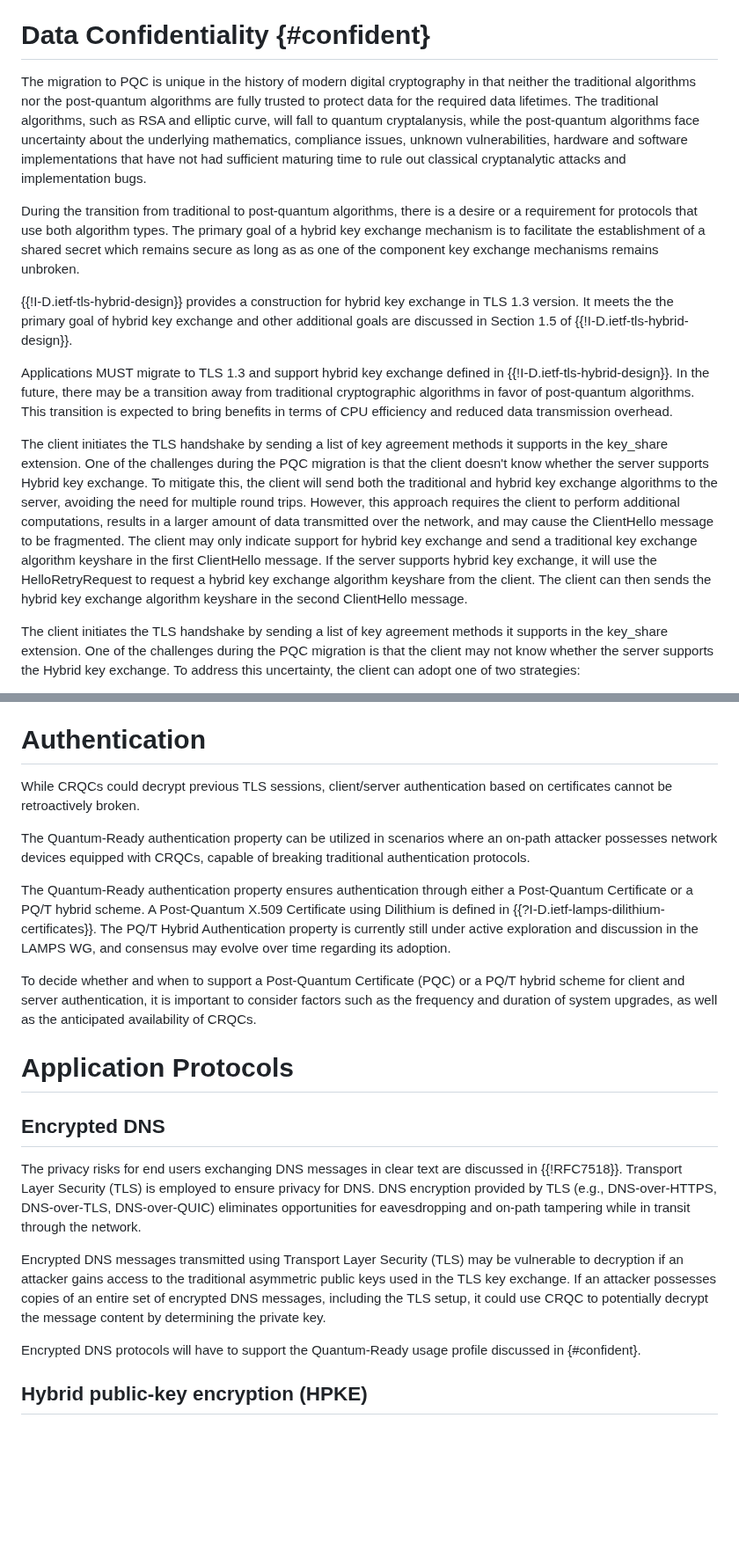
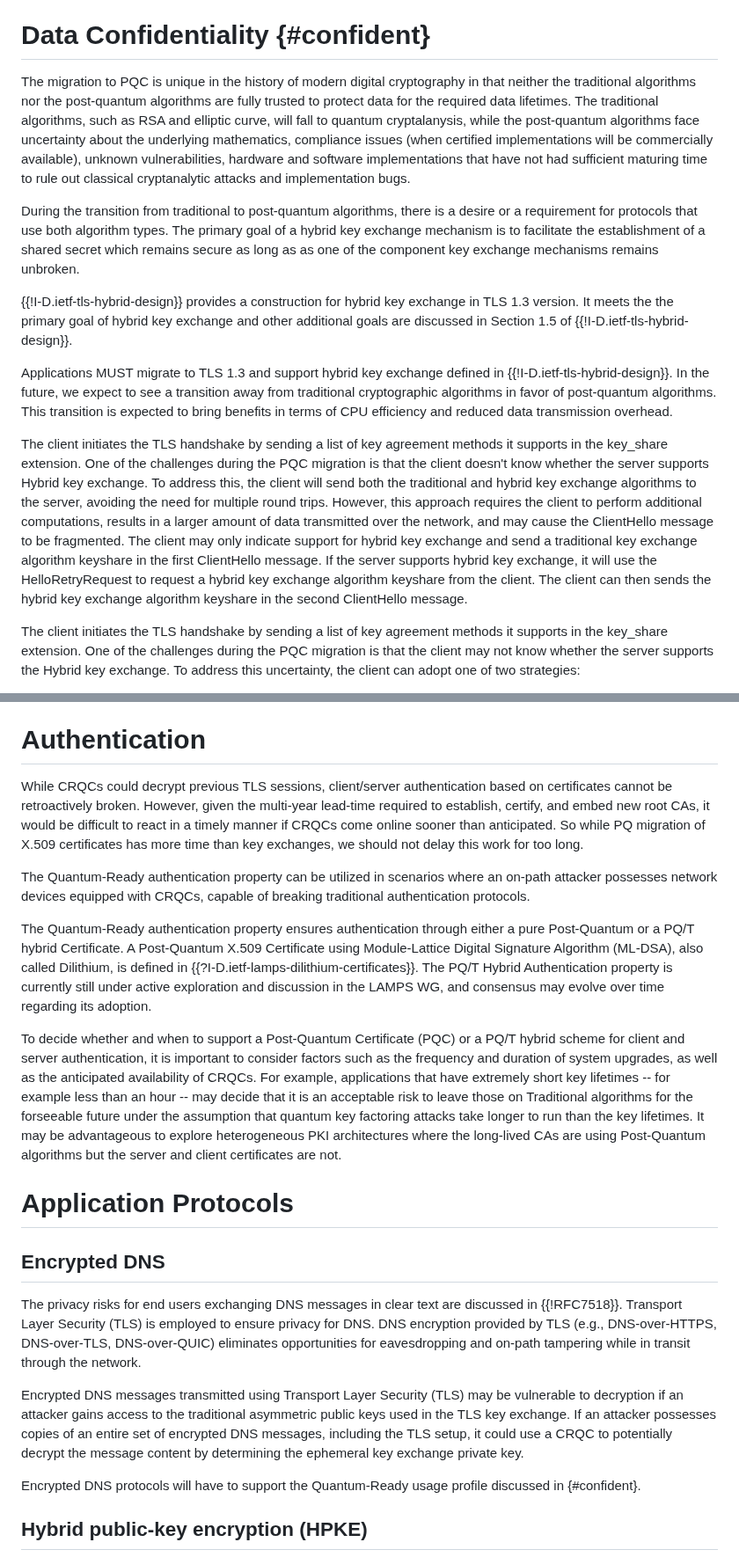
Before and after one commit to tireddy2/pqc_uta, a Markdown page: draft-reddy-uta-pqc-app.md, 2 parts joined by grey strips. Shown at 88% size. Rendered like a GitHub page; blank space fills up the shorter version.

```diff
--- a/draft-reddy-uta-pqc-app.md
+++ b/draft-reddy-uta-pqc-app.md
@@ -112,16 +114,16 @@ For client/server certificate based authentication, it is often the case that th
 
 # Data Confidentiality {#confident}
 
-The migration to PQC is unique in the history of modern digital cryptography in that neither the traditional algorithms nor the post-quantum algorithms are fully trusted to protect data for the required data lifetimes. The traditional algorithms, such as RSA and elliptic curve, will fall to quantum cryptalanysis, while the post-quantum algorithms face uncertainty about the underlying mathematics, compliance issues, unknown vulnerabilities, hardware and software implementations that have not had sufficient maturing time to rule out classical cryptanalytic attacks and implementation bugs.
+The migration to PQC is unique in the history of modern digital cryptography in that neither the traditional algorithms nor the post-quantum algorithms are fully trusted to protect data for the required data lifetimes. The traditional algorithms, such as RSA and elliptic curve, will fall to quantum cryptalanysis, while the post-quantum algorithms face uncertainty about the underlying mathematics, compliance issues (when certified implementations will be commercially available), unknown vulnerabilities, hardware and software implementations that have not had sufficient maturing time to rule out classical cryptanalytic attacks and implementation bugs.
 
 During the transition from traditional to post-quantum algorithms, there is a desire or a requirement for protocols that use both algorithm types. The primary goal of a hybrid key exchange mechanism is to facilitate
 the establishment of a shared secret which remains secure as long as as one of the component key exchange mechanisms remains unbroken.
 
 {{!I-D.ietf-tls-hybrid-design}} provides a construction for hybrid key exchange in TLS 1.3 version. It meets the the primary goal of hybrid key exchange and other additional goals are discussed in Section 1.5 of {{!I-D.ietf-tls-hybrid-design}}.
 
-Applications MUST migrate to TLS 1.3 and support hybrid key exchange defined in {{!I-D.ietf-tls-hybrid-design}}. In the future, there may be a transition away from traditional cryptographic algorithms in favor of post-quantum algorithms. This transition is expected to bring benefits in terms of CPU efficiency and reduced data transmission overhead.
+Applications MUST migrate to TLS 1.3 and support hybrid key exchange defined in {{!I-D.ietf-tls-hybrid-design}}. In the future, we expect to see a transition away from traditional cryptographic algorithms in favor of post-quantum algorithms. This transition is expected to bring benefits in terms of CPU efficiency and reduced data transmission overhead.
 
-The client initiates the TLS handshake by sending a list of key agreement methods it supports in the key_share extension. One of the challenges during the PQC migration is that the client doesn't know whether the server supports Hybrid key exchange. To mitigate this, the client will send both the traditional and hybrid key exchange algorithms to the server, avoiding the need for multiple round trips. However, this approach requires the client to perform additional computations, results in a larger amount of data transmitted over the network, and may cause the ClientHello message to be fragmented. The client may only indicate support for hybrid key exchange and send a traditional key exchange algorithm keyshare in the first ClientHello message. If the server supports hybrid key exchange, it will use the HelloRetryRequest to request a hybrid key exchange algorithm keyshare from the client. The client can then sends the hybrid key exchange algorithm keyshare in the second ClientHello message.
+The client initiates the TLS handshake by sending a list of key agreement methods it supports in the key_share extension. One of the challenges during the PQC migration is that the client doesn't know whether the server supports Hybrid key exchange. To address this, the client will send both the traditional and hybrid key exchange algorithms to the server, avoiding the need for multiple round trips. However, this approach requires the client to perform additional computations, results in a larger amount of data transmitted over the network, and may cause the ClientHello message to be fragmented. The client may only indicate support for hybrid key exchange and send a traditional key exchange algorithm keyshare in the first ClientHello message. If the server supports hybrid key exchange, it will use the HelloRetryRequest to request a hybrid key exchange algorithm keyshare from the client. The client can then sends the hybrid key exchange algorithm keyshare in the second ClientHello message.
 
 The client initiates the TLS handshake by sending a list of key agreement methods it supports in the key_share extension. One of the challenges during the PQC migration is that the client may not know whether the server supports the Hybrid key exchange. To address this uncertainty, the client can adopt one of two strategies:
 
@@ -131,13 +133,13 @@ The client initiates the TLS handshake by sending a list of key agreement method
 
 # Authentication
 
-While CRQCs could decrypt previous TLS sessions, client/server authentication based on certificates cannot be retroactively broken.
+While CRQCs could decrypt previous TLS sessions, client/server authentication based on certificates cannot be retroactively broken. However, given the multi-year lead-time required to establish, certify, and embed new root CAs, it would be difficult to react in a timely manner if CRQCs come online sooner than anticipated. So while PQ migration of X.509 certificates has more time than key exchanges, we should not delay this work for too long.
 
 The Quantum-Ready authentication property can be utilized in scenarios where an on-path attacker possesses network devices equipped with CRQCs, capable of breaking traditional authentication protocols.
 
-The Quantum-Ready authentication property ensures authentication through either a Post-Quantum Certificate or a PQ/T hybrid scheme. A Post-Quantum X.509 Certificate using Dilithium is defined in {{?I-D.ietf-lamps-dilithium-certificates}}. The PQ/T Hybrid Authentication property is currently still under active exploration and discussion in the LAMPS WG, and consensus may evolve over time regarding its adoption.
+The Quantum-Ready authentication property ensures authentication through either a pure Post-Quantum or a PQ/T hybrid Certificate. A Post-Quantum X.509 Certificate using Module-Lattice Digital Signature Algorithm (ML-DSA), also called Dilithium, is defined in {{?I-D.ietf-lamps-dilithium-certificates}}. The PQ/T Hybrid Authentication property is currently still under active exploration and discussion in the LAMPS WG, and consensus may evolve over time regarding its adoption.
 
-To decide whether and when to support a Post-Quantum Certificate (PQC) or a PQ/T hybrid scheme for client and server authentication, it is important to consider factors such as the frequency and duration of system upgrades, as well as the anticipated availability of CRQCs.
+To decide whether and when to support a Post-Quantum Certificate (PQC) or a PQ/T hybrid scheme for client and server authentication, it is important to consider factors such as the frequency and duration of system upgrades, as well as the anticipated availability of CRQCs. For example, applications that have extremely short key lifetimes -- for example less than an hour -- may decide that it is an acceptable risk to leave those on Traditional algorithms for the forseeable future under the assumption that quantum key factoring attacks take longer to run than the key lifetimes. It may be advantageous to explore heterogeneous PKI architectures where the long-lived CAs are using Post-Quantum algorithms but the server and client certificates are not.
 
 # Application Protocols
 
@@ -145,7 +147,7 @@ To decide whether and when to support a Post-Quantum Certificate (PQC) or a PQ/T
 
 The privacy risks for end users exchanging DNS messages in clear text are discussed in {{!RFC7518}}. Transport Layer Security (TLS) is employed to ensure privacy for DNS. DNS encryption provided by TLS (e.g., DNS-over-HTTPS, DNS-over-TLS, DNS-over-QUIC) eliminates opportunities for eavesdropping and on-path tampering while in transit through the network.
 
-Encrypted DNS messages transmitted using Transport Layer Security (TLS) may be vulnerable to decryption if an attacker gains access to the traditional asymmetric public keys used in the TLS key exchange. If an attacker possesses copies of an entire set of encrypted DNS messages, including the TLS setup, it could use CRQC to potentially decrypt the message content by determining the private key.
+Encrypted DNS messages transmitted using Transport Layer Security (TLS) may be vulnerable to decryption if an attacker gains access to the traditional asymmetric public keys used in the TLS key exchange. If an attacker possesses copies of an entire set of encrypted DNS messages, including the TLS setup, it could use a CRQC to potentially decrypt the message content by determining the ephemeral key exchange private key.
 
 Encrypted DNS protocols will have to support the Quantum-Ready usage profile discussed in {#confident}.
 
```
Also changed, not shown: other parts of draft-reddy-uta-pqc-app.md (+15 -11 lines).
